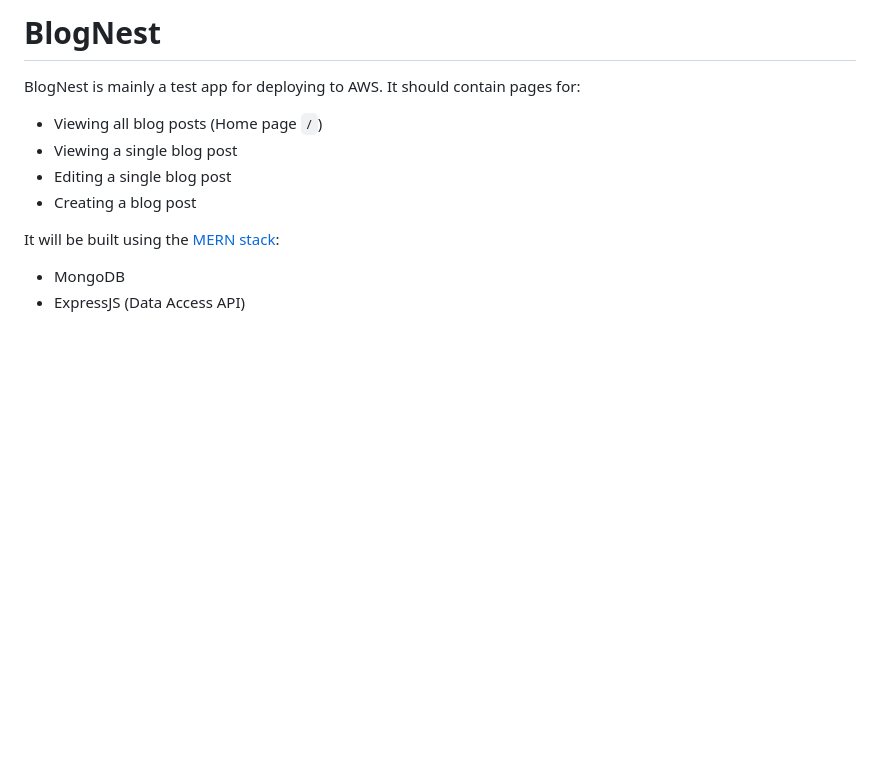
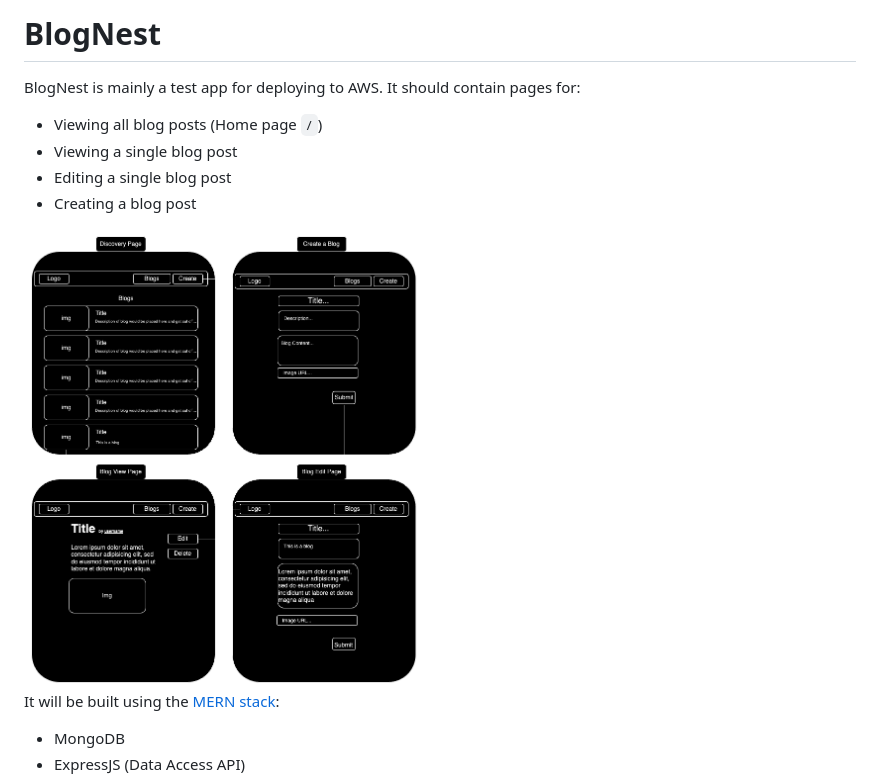
Before and after one commit to scottwmaxwell/BlogNest, a Markdown page: README.md, the part around the change. Rendered like a GitHub page; pictures changed too: assets/images/WireFrames.png (added); blank space fills up the shorter version.

Commit message:
Added wireframes

```diff
--- a/README.md
+++ b/README.md
@@ -7,6 +7,8 @@ It should contain pages for:
 - Viewing a single blog post
 - Editing a single blog post
 - Creating a blog post
+
+<img src='assets/images/WireFrames.png' width=400>
 
 It will be built using the [MERN stack](https://www.mongodb.com/mern-stack):
 
```
